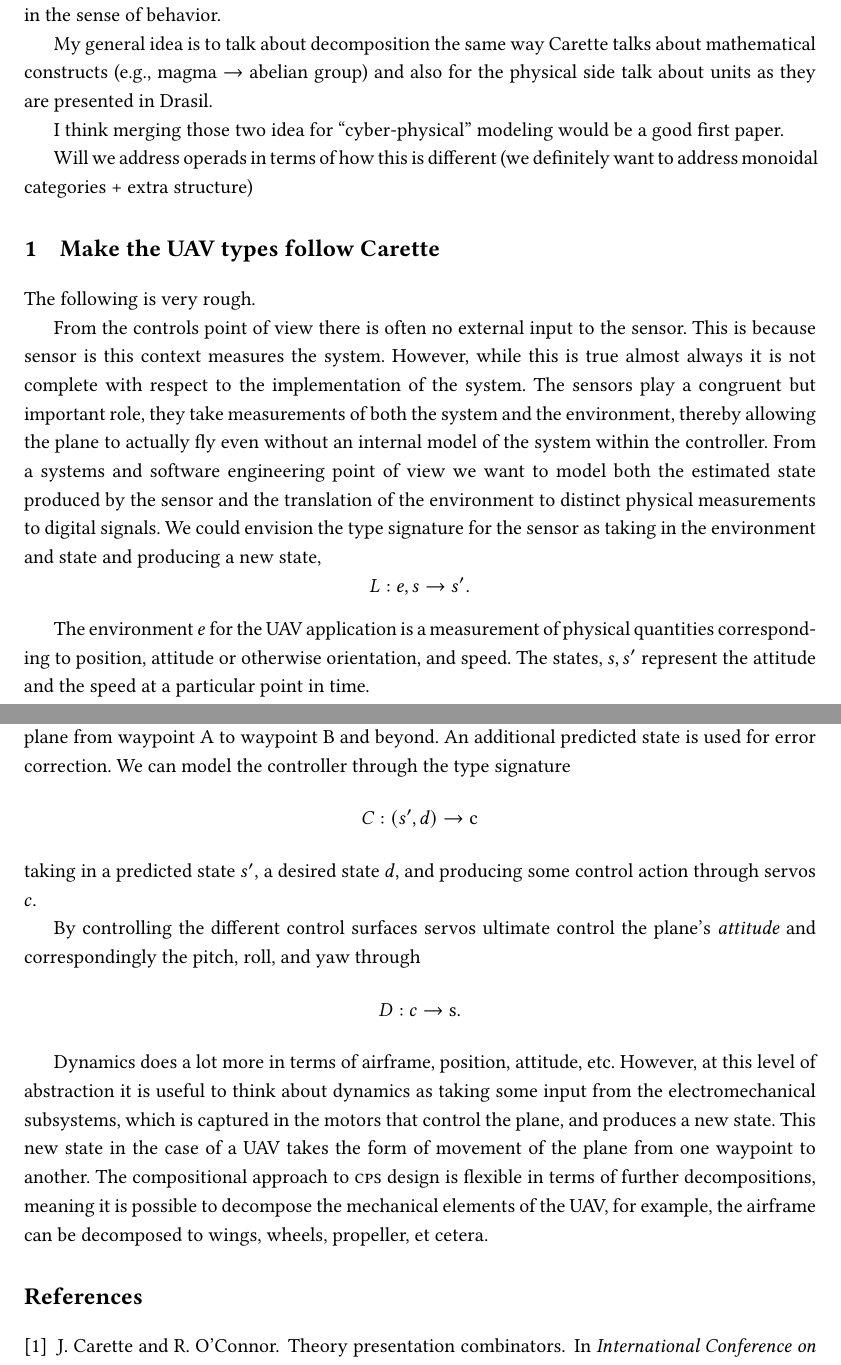
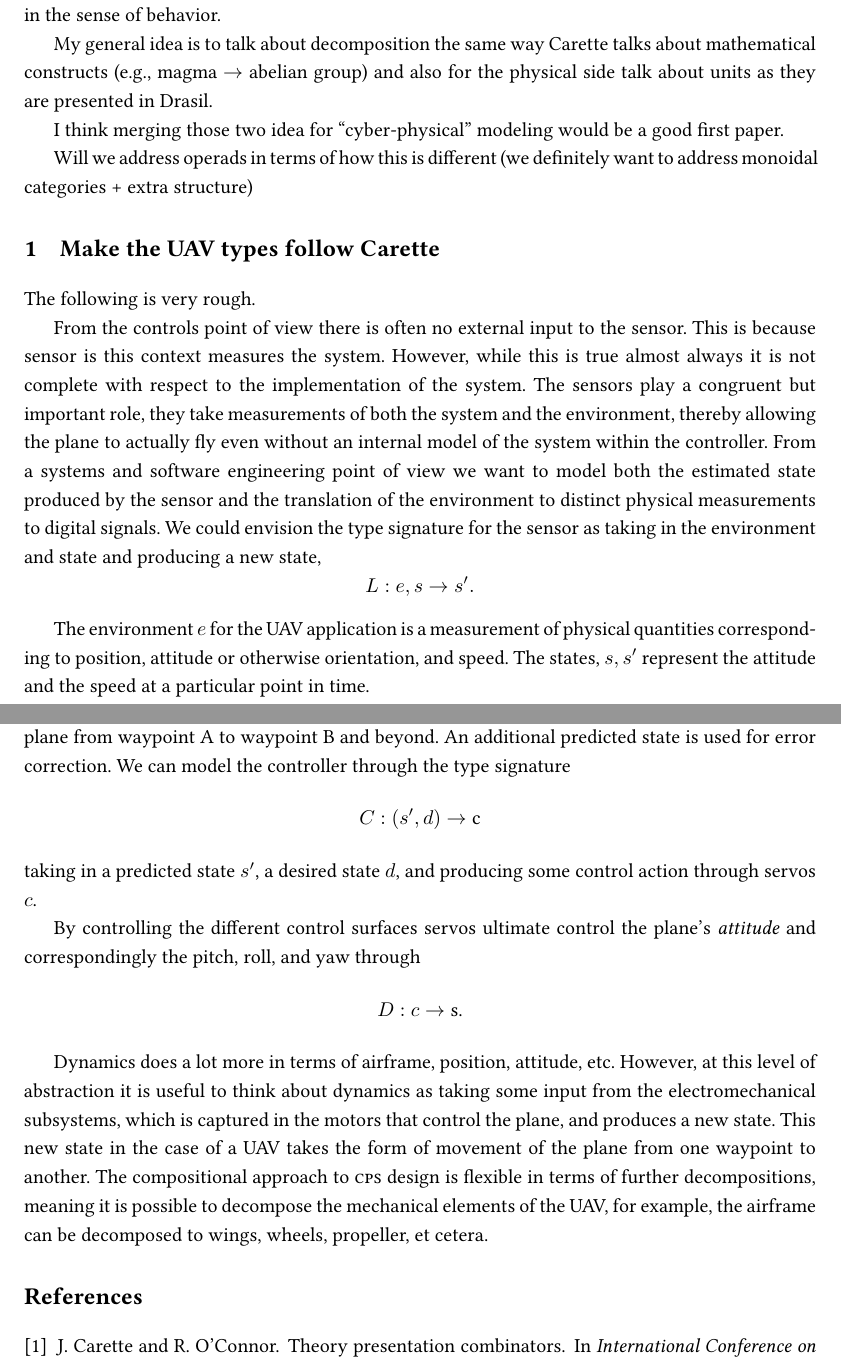
Before and after one commit to bakirtzisg/dependent-types-cps, a LaTeX document (manuscript.tex, which reads preamble.tex): two parts of pages 1 and 2 of 2, joined at a grey line, cut so that both start at the same text. Compiled offline with pdfLaTeX.

Commit message:
typography stuff

```diff
--- a/manuscript.tex
+++ b/manuscript.tex
@@ -99,8 +99,8 @@ in terms of further decompositions, meaning it is possible
 to decompose the mechanical elements of the UAV,
 for example, the airframe can be decomposed to wings, wheels, propeller, et cetera.
 
+
+\bibliography{manuscript.bib}
 \bibliographystyle{plain}
-\bibliography{manuscript.bib}
-
 
 \end{document}
--- a/preamble.tex
+++ b/preamble.tex
@@ -3,17 +3,27 @@
 % margins
 \usepackage[letterpaper,left=1.5in,right=1.5in,top=1in,bottom=1in]{geometry}
 \RequirePackage[l2tabu, orthodox]{nag}
-\usepackage{amsmath,amsthm}
-\usepackage{stmaryrd}
-
-\usepackage{amsfonts}
 
 \usepackage{setspace}
 \setstretch{1.2}
 
 \RequirePackage[T1]{fontenc}
-\RequirePackage[tt=false, type1=true]{libertine}
-\RequirePackage[varqu]{zi4}
-\RequirePackage[libertine]{newtxmath}
+\usepackage[ttscale=.875]{libertine}
+\usepackage[scaled=0.96]{zi4}
 
+\usepackage{sansmath}
+\usepackage{amsmath, amssymb, amsthm, mathtools}
+
+% smaller headings
 \usepackage[small]{titlesec}
+
+% biber
+\usepackage[numbers]{natbib}
+
+% figure caption
+\usepackage[labelsep=period]{caption}
+\renewcommand{\captionfont}{\small\sffamily}
+\renewcommand{\captionlabelfont}{\small\sffamily\bfseries}
+
+% references
+\usepackage{cleveref}
```
Also changed, not shown: manuscript.pdf.
